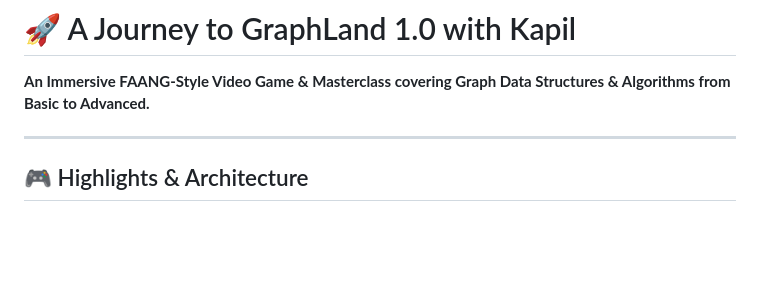
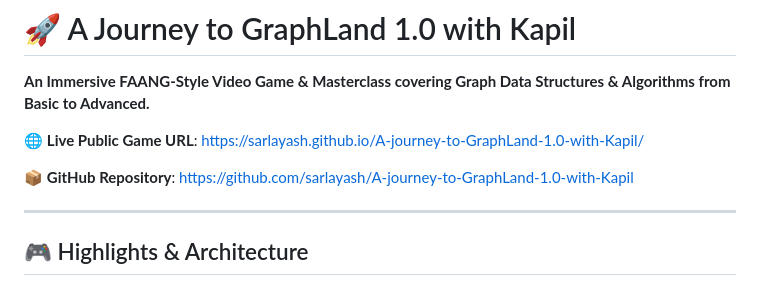
Before and after one commit to sarlayash/A-journey-to-GraphLand-1.0-with-Kapil, a Markdown page: README.md, the part around the change. Rendered like a GitHub page; blank space fills up the shorter version.

Commit message:
docs: add live public GitHub Pages URL to README

```diff
--- a/README.md
+++ b/README.md
@@ -1,6 +1,10 @@
 # 🚀 A Journey to GraphLand 1.0 with Kapil
 
 **An Immersive FAANG-Style Video Game & Masterclass covering Graph Data Structures & Algorithms from Basic to Advanced.**
+
+🌐 **Live Public Game URL**: [https://sarlayash.github.io/A-journey-to-GraphLand-1.0-with-Kapil/](https://sarlayash.github.io/A-journey-to-GraphLand-1.0-with-Kapil/)
+
+📦 **GitHub Repository**: [https://github.com/sarlayash/A-journey-to-GraphLand-1.0-with-Kapil](https://github.com/sarlayash/A-journey-to-GraphLand-1.0-with-Kapil)
 
 ---
 
```
